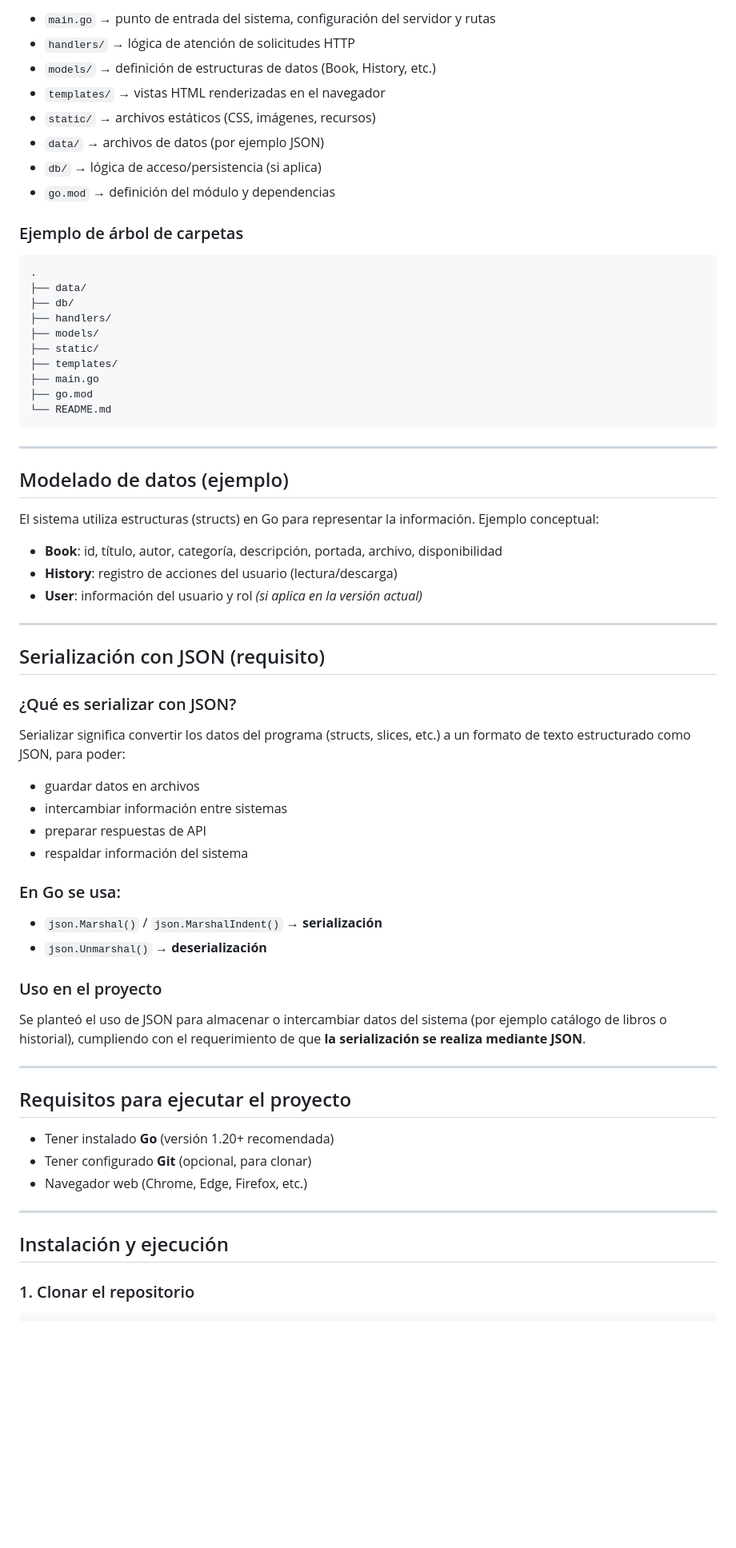
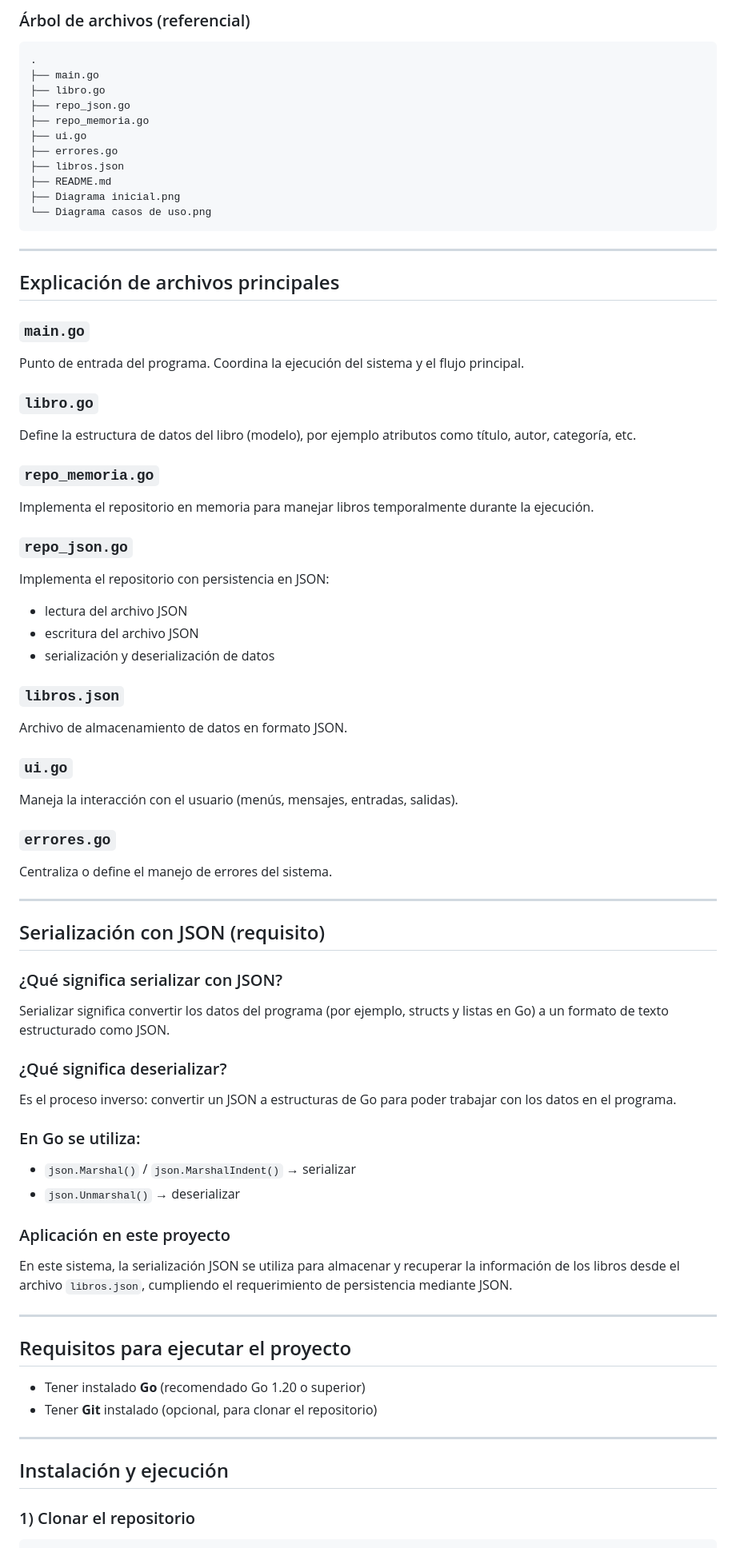
Before and after one commit to Elmotool01/Sistema-de-Gesti-n-de-Libros-Electr-nicos, a Markdown page: README.md, the part around one of its changes. Shown at 80% size. Drawn GitHub-style; blank space fills up the shorter version.

Commit message:
Revise README for project details and JSON usage
Updated project description and functionalities to reflect changes in data persistence and project structure.

````diff
--- a/README.md
+++ b/README.md
@@ -68,73 +56,89 @@ La estructura del proyecto está organizada por responsabilidades:
 
-* `main.go` → punto de entrada del sistema, configuración del servidor y rutas
-* `handlers/` → lógica de atención de solicitudes HTTP
-* `models/` → definición de estructuras de datos (Book, History, etc.)
-* `templates/` → vistas HTML renderizadas en el navegador
-* `static/` → archivos estáticos (CSS, imágenes, recursos)
-* `data/` → archivos de datos (por ejemplo JSON)
-* `db/` → lógica de acceso/persistencia (si aplica)
-* `go.mod` → definición del módulo y dependencias
-
-### Ejemplo de árbol de carpetas
+### Árbol de archivos (referencial)
 
 ```text
 .
-├── data/
-├── db/
-├── handlers/
-├── models/
-├── static/
-├── templates/
 ├── main.go
-├── go.mod
-└── README.md
+├── libro.go
+├── repo_json.go
+├── repo_memoria.go
+├── ui.go
+├── errores.go
+├── libros.json
+├── README.md
+├── Diagrama inicial.png
+└── Diagrama casos de uso.png
 ```
 
 ---
 
-## Modelado de datos (ejemplo)
+## Explicación de archivos principales
 
-El sistema utiliza estructuras (structs) en Go para representar la información.
-Ejemplo conceptual:
+### `main.go`
 
-* **Book**: id, título, autor, categoría, descripción, portada, archivo, disponibilidad
-* **History**: registro de acciones del usuario (lectura/descarga)
-* **User**: información del usuario y rol *(si aplica en la versión actual)*
+Punto de entrada del programa.
+Coordina la ejecución del sistema y el flujo principal.
+
+### `libro.go`
+
+Define la estructura de datos del libro (modelo), por ejemplo atributos como título, autor, categoría, etc.
+
+### `repo_memoria.go`
+
+Implementa el repositorio en memoria para manejar libros temporalmente durante la ejecución.
+
+### `repo_json.go`
+
+Implementa el repositorio con persistencia en JSON:
+
+* lectura del archivo JSON
+* escritura del archivo JSON
+* serialización y deserialización de datos
+
+### `libros.json`
+
+Archivo de almacenamiento de datos en formato JSON.
+
+### `ui.go`
+
+Maneja la interacción con el usuario (menús, mensajes, entradas, salidas).
+
+### `errores.go`
+
+Centraliza o define el manejo de errores del sistema.
 
 ---
 
 ## Serialización con JSON (requisito)
 
-### ¿Qué es serializar con JSON?
+### ¿Qué significa serializar con JSON?
 
-Serializar significa convertir los datos del programa (structs, slices, etc.) a un formato de texto estructurado como JSON, para poder:
+Serializar significa convertir los datos del programa (por ejemplo, structs y listas en Go) a un formato de texto estructurado como JSON.
 
-* guardar datos en archivos
-* intercambiar información entre sistemas
-* preparar respuestas de API
-* respaldar información del sistema
+### ¿Qué significa deserializar?
 
-### En Go se usa:
+Es el proceso inverso: convertir un JSON a estructuras de Go para poder trabajar con los datos en el programa.
 
-* `json.Marshal()` / `json.MarshalIndent()` → **serialización**
-* `json.Unmarshal()` → **deserialización**
+### En Go se utiliza:
 
-### Uso en el proyecto
+* `json.Marshal()` / `json.MarshalIndent()` → serializar
+* `json.Unmarshal()` → deserializar
 
-Se planteó el uso de JSON para almacenar o intercambiar datos del sistema (por ejemplo catálogo de libros o historial), cumpliendo con el requerimiento de que **la serialización se realiza mediante JSON**.
+### Aplicación en este proyecto
+
+En este sistema, la serialización JSON se utiliza para almacenar y recuperar la información de los libros desde el archivo `libros.json`, cumpliendo el requerimiento de persistencia mediante JSON.
 
 ---
 
 ## Requisitos para ejecutar el proyecto
 
-* Tener instalado **Go** (versión 1.20+ recomendada)
-* Tener configurado **Git** (opcional, para clonar)
-* Navegador web (Chrome, Edge, Firefox, etc.)
+* Tener instalado **Go** (recomendado Go 1.20 o superior)
+* Tener **Git** instalado (opcional, para clonar el repositorio)
 
 ---
 
 ## Instalación y ejecución
 
-### 1. Clonar el repositorio
+### 1) Clonar el repositorio
 
 ```bash
````
Also changed, not shown: other parts of README.md (+79 -117 lines).
